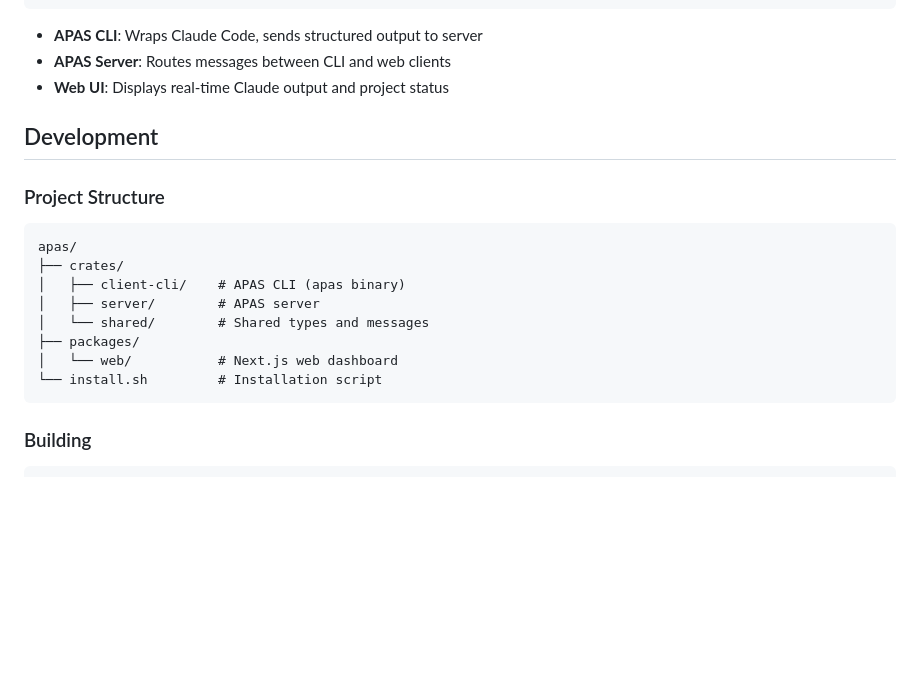
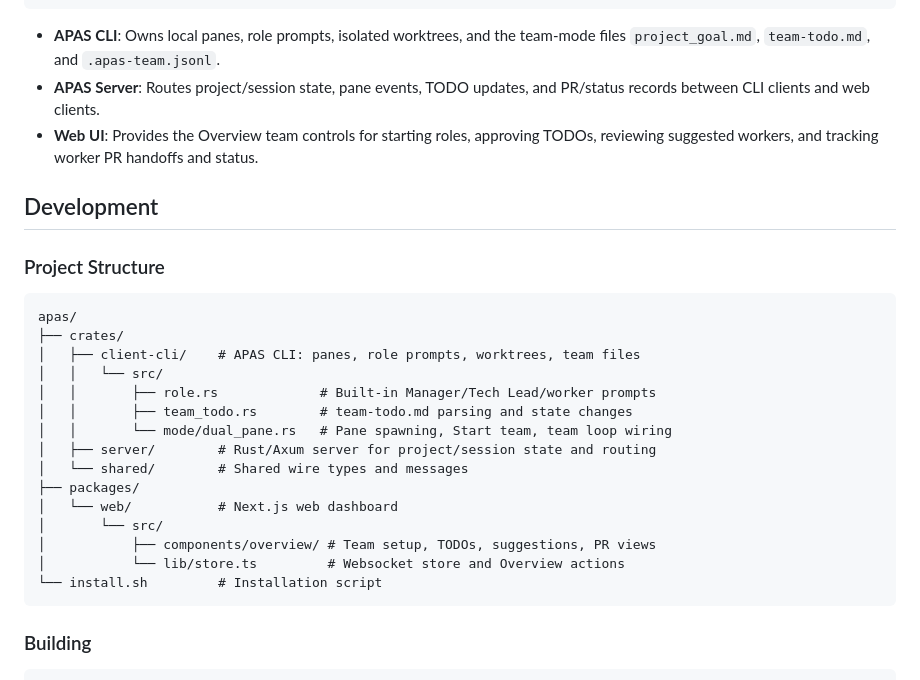
Before and after one commit to shuaimu/apas, a Markdown page: README.md, the part around the change. Rendered like a GitHub page; blank space fills up the shorter version.

Commit message:
docs: refresh README architecture for team mode

````diff
--- a/README.md
+++ b/README.md
@@ -122,9 +122,14 @@ apas -d /path/to/dir     # Specify working directory
                                               +-----------------+
 ```
 
-- **APAS CLI**: Wraps Claude Code, sends structured output to server
-- **APAS Server**: Routes messages between CLI and web clients
-- **Web UI**: Displays real-time Claude output and project status
+- **APAS CLI**: Owns local panes, role prompts, isolated worktrees,
+  and the team-mode files `project_goal.md`, `team-todo.md`, and
+  `.apas-team.jsonl`.
+- **APAS Server**: Routes project/session state, pane events, TODO
+  updates, and PR/status records between CLI clients and web clients.
+- **Web UI**: Provides the Overview team controls for starting roles,
+  approving TODOs, reviewing suggested workers, and tracking worker PR
+  handoffs and status.
 
 ## Development
 
@@ -133,11 +138,18 @@ apas -d /path/to/dir     # Specify working directory
 ```
 apas/
 ├── crates/
-│   ├── client-cli/    # APAS CLI (apas binary)
-│   ├── server/        # APAS server
-│   └── shared/        # Shared types and messages
+│   ├── client-cli/    # APAS CLI: panes, role prompts, worktrees, team files
+│   │   └── src/
+│   │       ├── role.rs             # Built-in Manager/Tech Lead/worker prompts
+│   │       ├── team_todo.rs        # team-todo.md parsing and state changes
+│   │       └── mode/dual_pane.rs   # Pane spawning, Start team, team loop wiring
+│   ├── server/        # Rust/Axum server for project/session state and routing
+│   └── shared/        # Shared wire types and messages
 ├── packages/
 │   └── web/           # Next.js web dashboard
+│       └── src/
+│           ├── components/overview/ # Team setup, TODOs, suggestions, PR views
+│           └── lib/store.ts         # Websocket store and Overview actions
 └── install.sh         # Installation script
 ```
 
````
